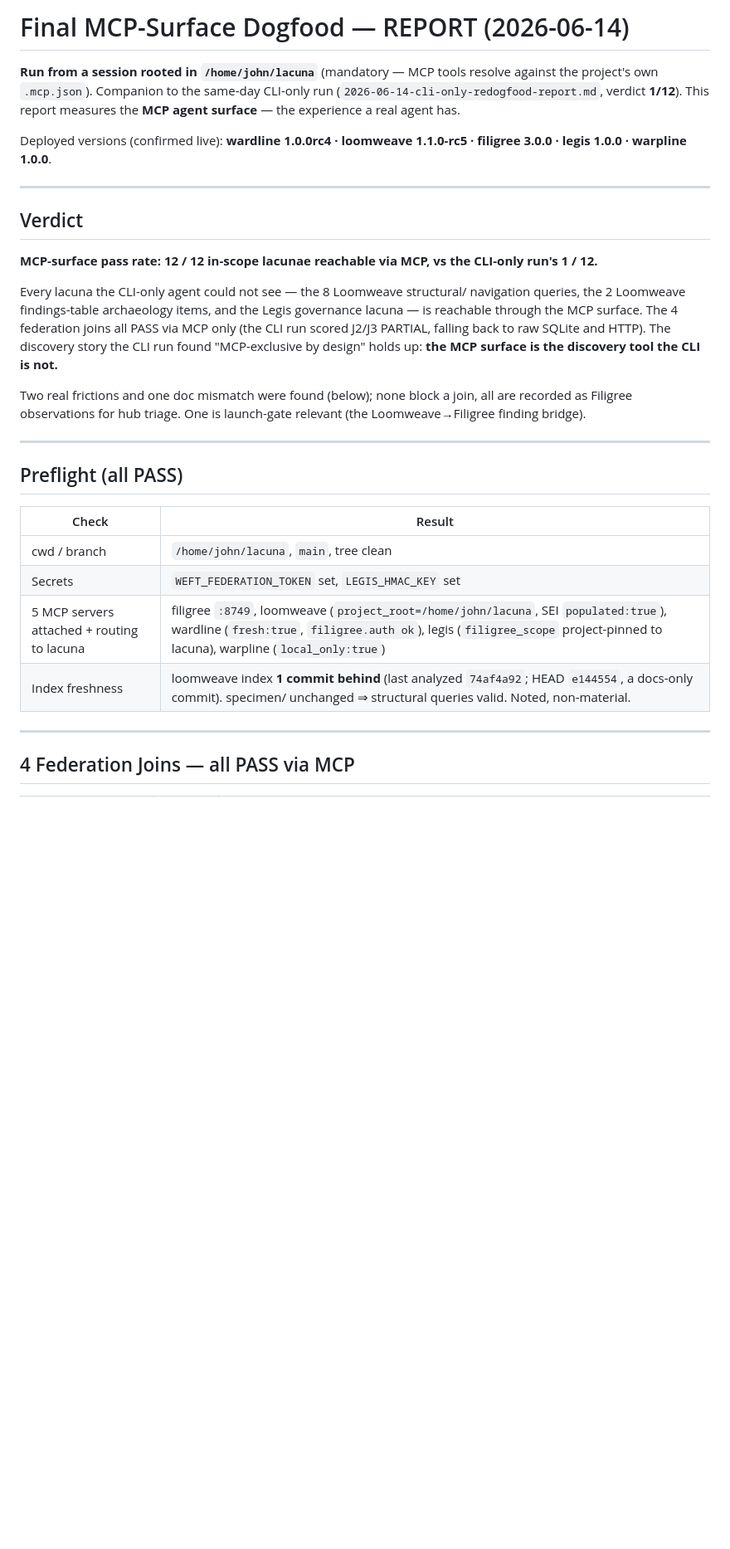
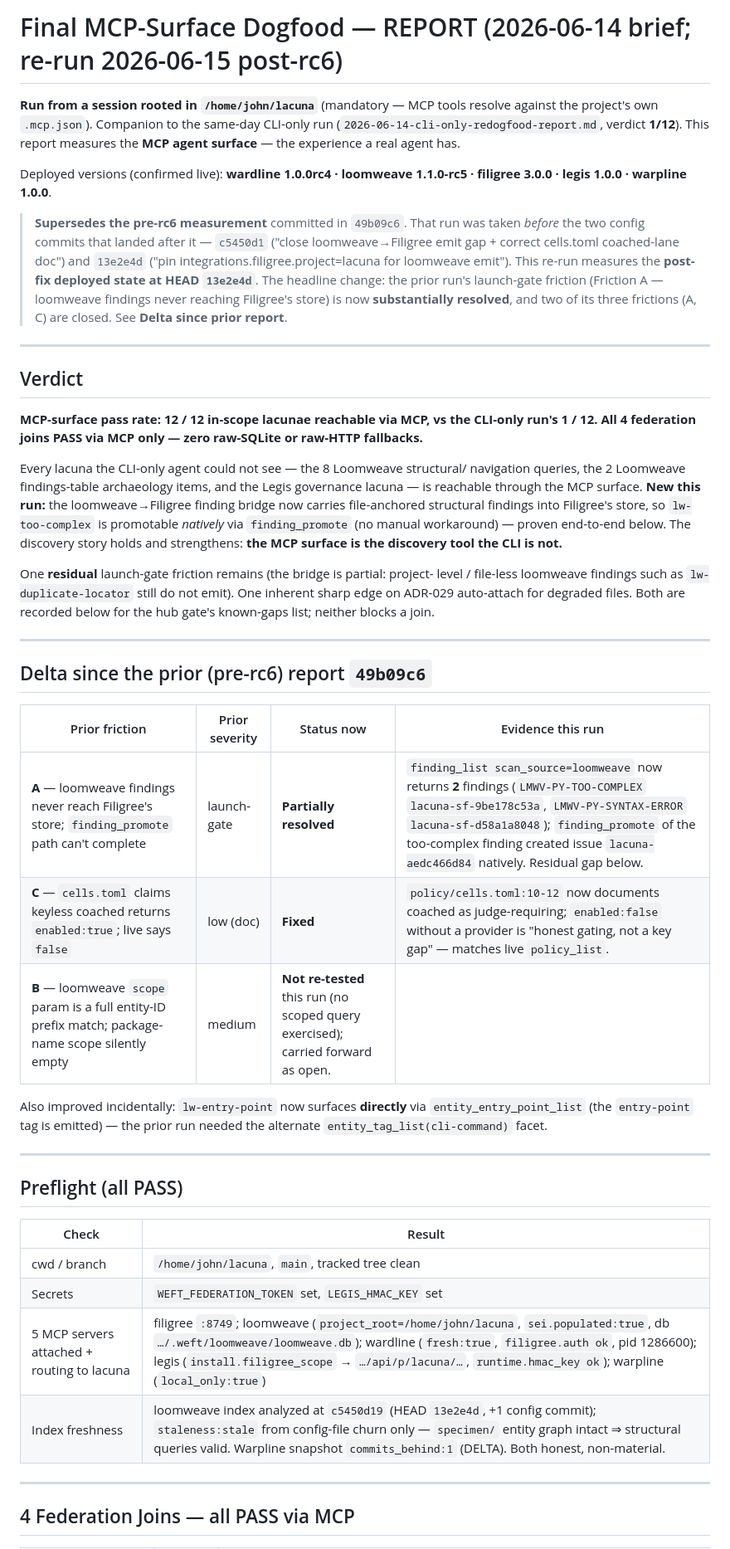
Before and after one commit to foundryside-dev/lacuna, a Markdown page: docs/dogfood/2026-06-14-mcp-redogfood-report.md, the part around one of its changes. Shown at 83% size. Drawn GitHub-style; blank space fills up the shorter version.

```diff
--- a/docs/dogfood/2026-06-14-mcp-redogfood-report.md
+++ b/docs/dogfood/2026-06-14-mcp-redogfood-report.md
@@ -1,4 +1,4 @@
-# Final MCP-Surface Dogfood — REPORT (2026-06-14)
+# Final MCP-Surface Dogfood — REPORT (2026-06-14 brief; re-run 2026-06-15 post-rc6)
 
 **Run from a session rooted in `/home/john/lacuna`** (mandatory — MCP tools
 resolve against the project's own `.mcp.json`). Companion to the same-day
@@ -8,23 +8,50 @@ report measures the **MCP agent surface** — the experience a real agent has.
 Deployed versions (confirmed live): **wardline 1.0.0rc4 · loomweave 1.1.0-rc5 ·
 filigree 3.0.0 · legis 1.0.0 · warpline 1.0.0**.
 
+> **Supersedes the pre-rc6 measurement** committed in `49b09c6`. That run was
+> taken *before* the two config commits that landed after it —
+> `c5450d1` ("close loomweave→Filigree emit gap + correct cells.toml coached-lane
+> doc") and `13e2e4d` ("pin integrations.filigree.project=lacuna for loomweave
+> emit"). This re-run measures the **post-fix deployed state at HEAD `13e2e4d`**.
+> The headline change: the prior run's launch-gate friction (Friction A — loomweave
+> findings never reaching Filigree's store) is now **substantially resolved**, and
+> two of its three frictions (A, C) are closed. See **Delta since prior report**.
+
 ---
 
 ## Verdict
 
 **MCP-surface pass rate: 12 / 12 in-scope lacunae reachable via MCP, vs the
-CLI-only run's 1 / 12.**
+CLI-only run's 1 / 12. All 4 federation joins PASS via MCP only — zero raw-SQLite
+or raw-HTTP fallbacks.**
 
 Every lacuna the CLI-only agent could not see — the 8 Loomweave structural/
 navigation queries, the 2 Loomweave findings-table archaeology items, and the
-Legis governance lacuna — is reachable through the MCP surface. The 4 federation
-joins all PASS via MCP only (the CLI run scored J2/J3 PARTIAL, falling back to
-raw SQLite and HTTP). The discovery story the CLI run found "MCP-exclusive by
-design" holds up: **the MCP surface is the discovery tool the CLI is not.**
+Legis governance lacuna — is reachable through the MCP surface. **New this run:**
+the loomweave→Filigree finding bridge now carries file-anchored structural
+findings into Filigree's store, so `lw-too-complex` is promotable *natively* via
+`finding_promote` (no manual workaround) — proven end-to-end below. The discovery
+story holds and strengthens: **the MCP surface is the discovery tool the CLI is
+not.**
 
-Two real frictions and one doc mismatch were found (below); none block a join,
-all are recorded as Filigree observations for hub triage. One is launch-gate
-relevant (the Loomweave→Filigree finding bridge).
+One **residual** launch-gate friction remains (the bridge is partial: project-
+level / file-less loomweave findings such as `lw-duplicate-locator` still do not
+emit). One inherent sharp edge on ADR-029 auto-attach for degraded files. Both
+are recorded below for the hub gate's known-gaps list; neither blocks a join.
+
+---
+
+## Delta since the prior (pre-rc6) report `49b09c6`
+
+| Prior friction | Prior severity | Status now | Evidence this run |
+|----------------|----------------|------------|-------------------|
+| **A** — loomweave findings never reach Filigree's store; `finding_promote` path can't complete | launch-gate | **Partially resolved** | `finding_list scan_source=loomweave` now returns **2** findings (`LMWV-PY-TOO-COMPLEX` `lacuna-sf-9be178c53a`, `LMWV-PY-SYNTAX-ERROR` `lacuna-sf-d58a1a8048`); `finding_promote` of the too-complex finding created issue `lacuna-aedc466d84` natively. Residual gap below. |
+| **C** — `cells.toml` claims keyless coached returns `enabled:true`; live says `false` | low (doc) | **Fixed** | `policy/cells.toml:10-12` now documents coached as judge-requiring; `enabled:false` without a provider is "honest gating, not a key gap" — matches live `policy_list`. |
+| **B** — loomweave `scope` param is a full entity-ID prefix match; package-name scope silently empty | medium | **Not re-tested** this run (no scoped query exercised); carried forward as open. |
+
+Also improved incidentally: `lw-entry-point` now surfaces **directly** via
+`entity_entry_point_list` (the `entry-point` tag is emitted) — the prior run
+needed the alternate `entity_tag_list(cli-command)` facet.
 
 ---
 
@@ -32,10 +59,10 @@ relevant (the Loomweave→Filigree finding bridge).
 
 | Check | Result |
 |-------|--------|
-| cwd / branch | `/home/john/lacuna`, `main`, tree clean |
+| cwd / branch | `/home/john/lacuna`, `main`, tracked tree clean |
 | Secrets | `WEFT_FEDERATION_TOKEN` set, `LEGIS_HMAC_KEY` set |
-| 5 MCP servers attached + routing to lacuna | filigree `:8749`, loomweave (`project_root=/home/john/lacuna`, SEI `populated:true`), wardline (`fresh:true`, `filigree.auth ok`), legis (`filigree_scope` project-pinned to lacuna), warpline (`local_only:true`) |
-| Index freshness | loomweave index **1 commit behind** (last analyzed `74af4a92`; HEAD `e144554`, a docs-only commit). specimen/ unchanged ⇒ structural queries valid. Noted, non-material. |
+| 5 MCP servers attached + routing to lacuna | filigree `:8749`; loomweave (`project_root=/home/john/lacuna`, `sei.populated:true`, db `…/.weft/loomweave/loomweave.db`); wardline (`fresh:true`, `filigree.auth ok`, pid 1286600); legis (`install.filigree_scope` → `…/api/p/lacuna/…`, `runtime.hmac_key ok`); warpline (`local_only:true`) |
+| Index freshness | loomweave index analyzed at `c5450d19` (HEAD `13e2e4d`, +1 config commit); `staleness:stale` from config-file churn only — `specimen/` entity graph intact ⇒ structural queries valid. Warpline snapshot `commits_behind:1` (DELTA). Both honest, non-material. |
 
 ---
 
```
Also changed, not shown: other parts of docs/dogfood/2026-06-14-mcp-redogfood-report.md (+84 -73 lines).
